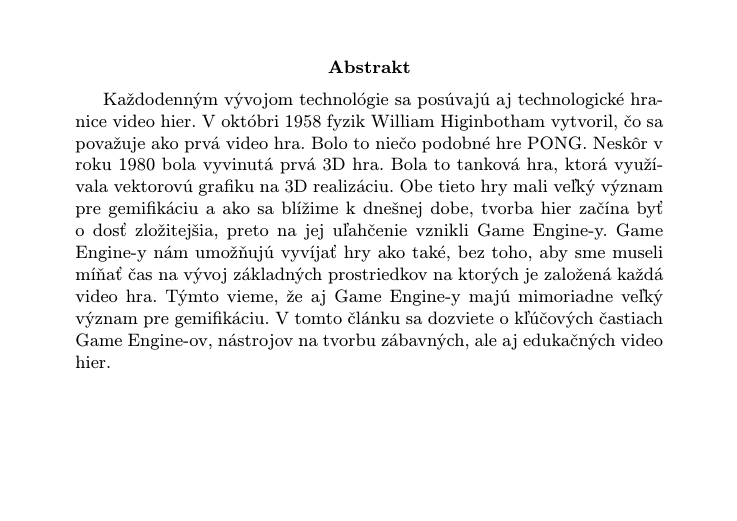
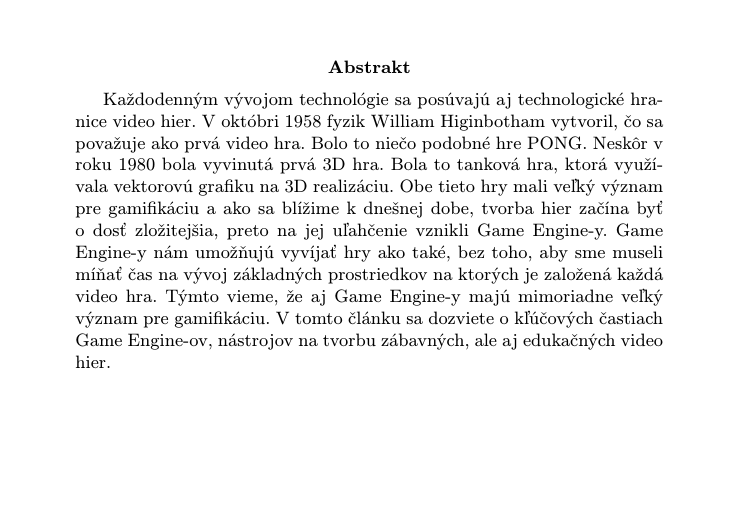
Before and after one commit to Lenhart03/MIP, a LaTeX paper (clanok.tex): part of page 1 of 7, cut so that both start at the same text. Compiled offline with pdfLaTeX.

Commit message:
FINALNA VERZIA CLANKU

```diff
--- a/clanok.tex
+++ b/clanok.tex
@@ -34,7 +34,7 @@
 
 	\vspace*{\fill}
 	\begin{abstract}
-		Každodenným vývojom technológie sa posúvajú aj technologické hranice video hier. V októbri 1958 fyzik William Higinbotham vytvoril, čo sa považuje ako prvá video hra. Bolo to niečo podobné hre PONG. Neskôr v roku 1980 bola vyvinutá prvá 3D hra. Bola to tanková hra, ktorá využívala vektorovú grafiku na 3D realizáciu. Obe tieto hry mali veľký význam pre gemifikáciu a ako sa blížime k dnešnej dobe, tvorba hier začína byť o dosť zložitejšia, preto na jej uľahčenie vznikli Game Engine-y. Game Engine-y nám umožňujú vyvíjať hry ako také, bez toho, aby sme museli míňať čas na vývoj základných prostriedkov na ktorých je založená každá video hra. Týmto vieme, že aj Game Engine-y majú mimoriadne veľký význam pre gemifikáciu. V tomto článku sa dozviete o kľúčových častiach Game Engine-ov, nástrojov na tvorbu zábavných, ale aj edukačných video hier.
+		Každodenným vývojom technológie sa posúvajú aj technologické hranice video hier. V októbri 1958 fyzik William Higinbotham vytvoril, čo sa považuje ako prvá video hra. Bolo to niečo podobné hre PONG. Neskôr v roku 1980 bola vyvinutá prvá 3D hra. Bola to tanková hra, ktorá využívala vektorovú grafiku na 3D realizáciu. Obe tieto hry mali veľký význam pre gamifikáciu a ako sa blížime k dnešnej dobe, tvorba hier začína byť o dosť zložitejšia, preto na jej uľahčenie vznikli Game Engine-y. Game Engine-y nám umožňujú vyvíjať hry ako také, bez toho, aby sme museli míňať čas na vývoj základných prostriedkov na ktorých je založená každá video hra. Týmto vieme, že aj Game Engine-y majú mimoriadne veľký význam pre gamifikáciu. V tomto článku sa dozviete o kľúčových častiach Game Engine-ov, nástrojov na tvorbu zábavných, ale aj edukačných video hier.
 	\end{abstract}
 	\vspace*{\fill}
 
```
Also changed, not shown: clanok.pdf, res/sys_arch.pdf (added).
